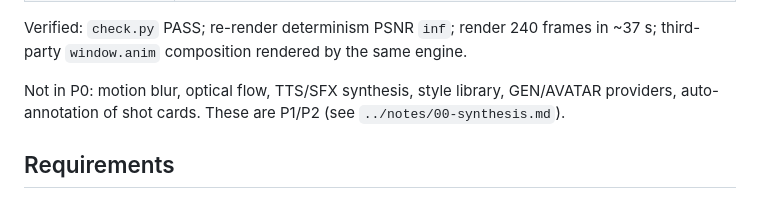
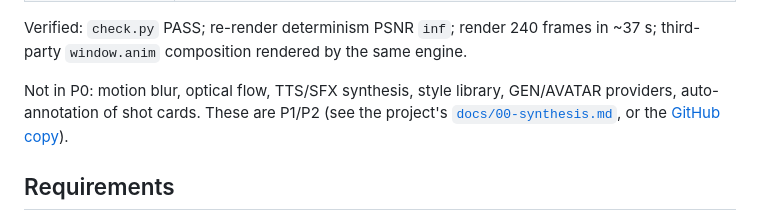
Before and after one commit to liutingqiu/codefilm, a Markdown page: skill/README.md, the part around the change. Rendered like a GitHub page.

```diff
--- a/skill/README.md
+++ b/skill/README.md
@@ -53,7 +53,9 @@ Verified: `check.py` PASS; re-render determinism PSNR `inf`; render 240 frames i
 third-party `window.anim` composition rendered by the same engine.
 
 Not in P0: motion blur, optical flow, TTS/SFX synthesis, style library, GEN/AVATAR providers,
-auto-annotation of shot cards. These are P1/P2 (see `../notes/00-synthesis.md`).
+auto-annotation of shot cards. These are P1/P2 (see the project's
+[`docs/00-synthesis.md`](../docs/00-synthesis.md), or the
+[GitHub copy](https://github.com/liutingqiu/codefilm/blob/main/docs/00-synthesis.md)).
 
 ## Requirements
 
```
Also changed, not shown: README.md (+19 -1 lines), skill/SKILL.md (+3 -0 lines).
